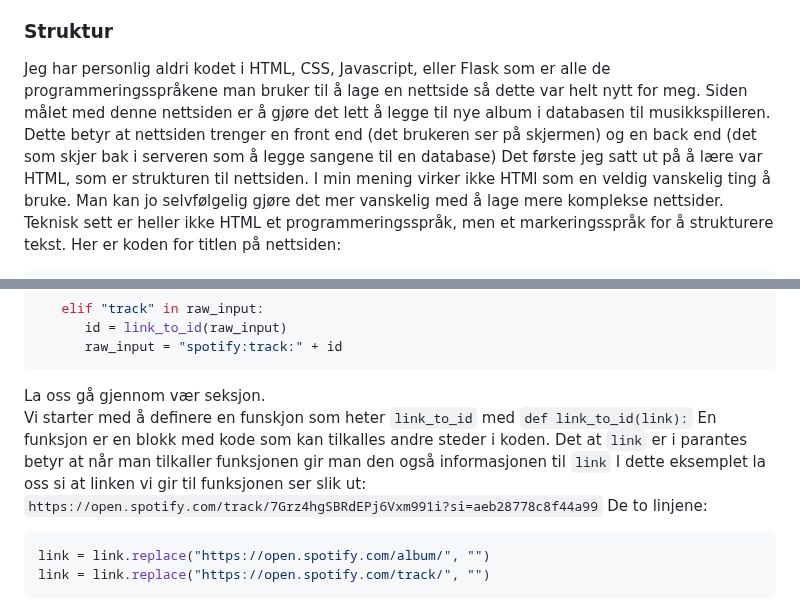
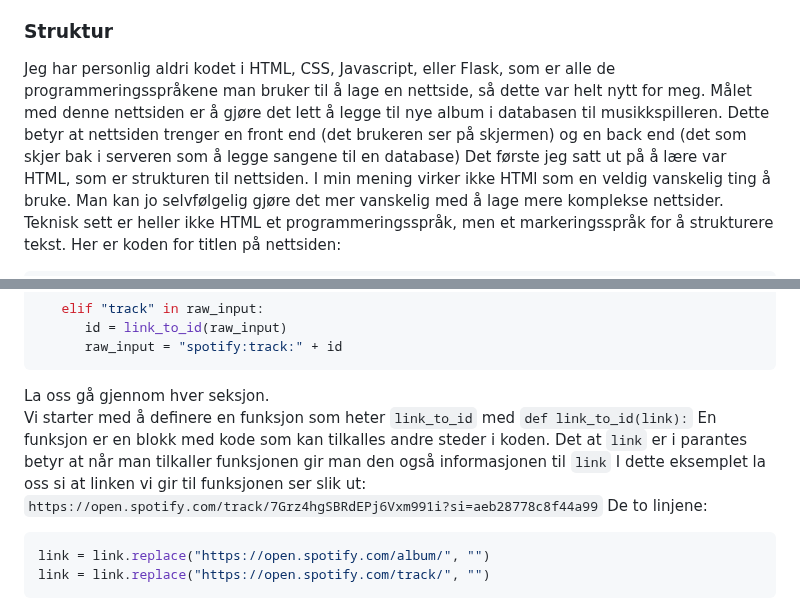
Before and after one commit to simen64/Design-og-redesign, a Markdown page: NFC-musikkspiller /logg.md, 2 parts joined by grey strips. Drawn GitHub-style.

````diff
--- a/NFC-musikkspiller /logg.md
+++ b/NFC-musikkspiller /logg.md
@@ -156,7 +156,7 @@ Jeg bestemte meg for å prøve å lage en nettside til prosjektet som gjør det
 
 ### Struktur
 
-Jeg har personlig aldri kodet i HTML, CSS, Javascript, eller Flask som er alle de programmeringsspråkene man bruker til å lage en nettside så dette var helt nytt for meg. Siden målet med denne nettsiden er å gjøre det lett å legge til nye album i databasen til musikkspilleren. Dette betyr at nettsiden trenger en front end (det brukeren ser på skjermen) og en back end (det som skjer bak i serveren som å legge sangene til en database)
+Jeg har personlig aldri kodet i HTML, CSS, Javascript, eller Flask, som er alle de programmeringsspråkene man bruker til å lage en nettside, så dette var helt nytt for meg. Målet med denne nettsiden er å gjøre det lett å legge til nye album i databasen til musikkspilleren. Dette betyr at nettsiden trenger en front end (det brukeren ser på skjermen) og en back end (det som skjer bak i serveren som å legge sangene til en database)
 Det første jeg satt ut på å lære var HTML, som er strukturen til nettsiden. I min mening virker ikke HTMl som en veldig vanskelig ting å bruke. Man kan jo selvfølgelig gjøre det mer vanskelig med å lage mere komplekse nettsider. Teknisk sett er heller ikke HTML et programmeringsspråk, men et markeringsspråk for å strukturere tekst.
 Her er koden for titlen på nettsiden:
 ```html
@@ -246,8 +246,8 @@ if "https://" in raw_input:
       id = link_to_id(raw_input)
       raw_input = "spotify:track:" + id
 ```
-La oss gå gjennom vær seksjon.
-Vi starter med å definere en funskjon som heter `link_to_id` med `def link_to_id(link):` En funksjon er en blokk med kode som kan tilkalles andre steder i koden. Det at `link` er i parantes betyr at når man tilkaller funksjonen gir man den også informasjonen til `link` I dette eksemplet la oss si at linken vi gir til funksjonen ser slik ut: `https://open.spotify.com/track/7Grz4hgSBRdEPj6Vxm991i?si=aeb28778c8f44a99`
+La oss gå gjennom hver seksjon.
+Vi starter med å definere en funksjon som heter `link_to_id` med `def link_to_id(link):` En funksjon er en blokk med kode som kan tilkalles andre steder i koden. Det at `link` er i parantes betyr at når man tilkaller funksjonen gir man den også informasjonen til `link` I dette eksemplet la oss si at linken vi gir til funksjonen ser slik ut: `https://open.spotify.com/track/7Grz4hgSBRdEPj6Vxm991i?si=aeb28778c8f44a99`
 De to linjene:
 ```python
 link = link.replace("https://open.spotify.com/album/", "")
````
Also changed, not shown: other parts of NFC-musikkspiller /logg.md (+3 -3 lines).
